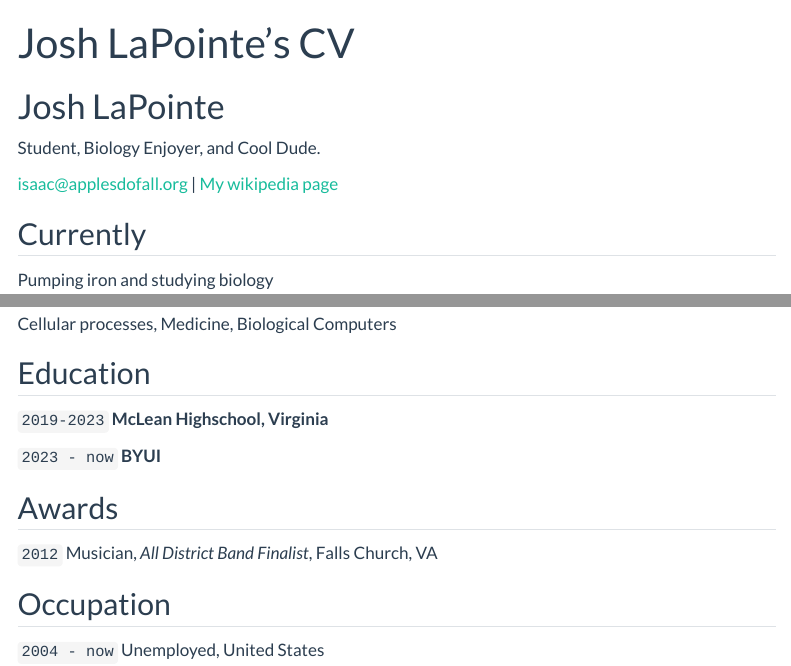
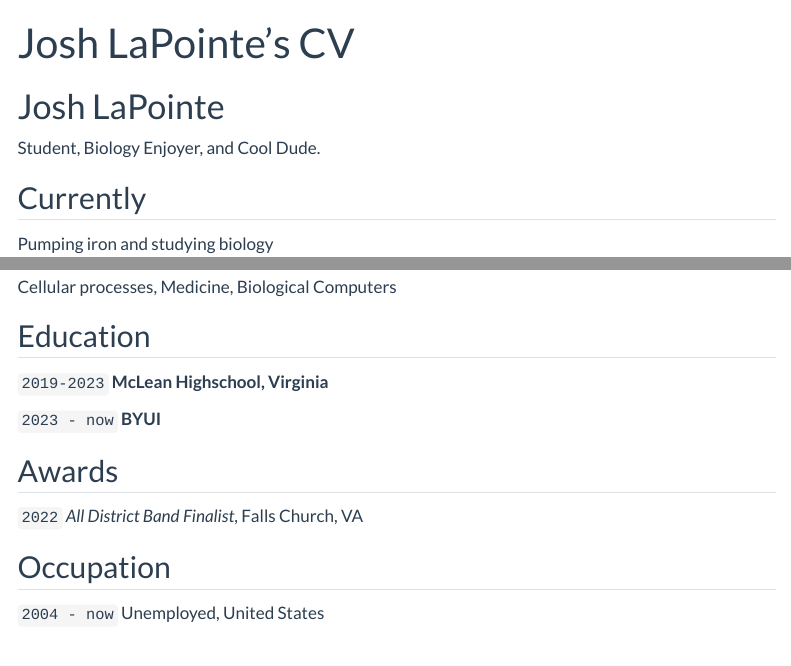
Before and after one commit to MilkshakePurchaser/DS250_PROJECT_6, a Quarto document (resume.qmd): the page in a window 1100 px wide, from its top, and a second part further down, joined at a grey line. Rendered offline with R 4.5, knitr and Pandoc in place of Quarto, with nearby package versions; menus at the side of the page are left out.

Commit message:
Minor changes

```diff
--- a/_quarto.yml
+++ b/_quarto.yml
@@ -12,8 +12,8 @@ website:
     border: true
     left: "Josh 2023©"
     right:
- #     - icon: linkedin
-  #      href: Your_LinkedIn_URL
+      - icon: linkedin
+        href: Your_LinkedIn_URL
 
   navbar:
     background: primary
--- a/resume.qmd
+++ b/resume.qmd
@@ -5,10 +5,10 @@ title: Josh LaPointe's CV
 # Josh LaPointe
 Student, Biology Enjoyer, and Cool Dude.
 
-<div id="webaddress">
-<a href="isaac@applesdofall.org">isaac@applesdofall.org</a>
-| <a href="http://en.wikipedia.org/wiki/Isaac_Newton">My wikipedia page</a>
-</div>
+<!-- <div id="webaddress"> -->
+<!-- <a href="isaac@applesdofall.org">isaac@applesdofall.org</a> -->
+<!-- | <a href="http://en.wikipedia.org/wiki/Isaac_Newton">My wikipedia page</a> -->
+<!-- </div> -->
 
 
 ## Currently
@@ -37,8 +37,8 @@ __BYUI__
 
 ## Awards
 
-`2012`
-Musician, *All District Band Finalist*, Falls Church, VA
+`2022`
+*All District Band Finalist*, Falls Church, VA
 
 
 
```
Also changed, not shown: 9 other files.
